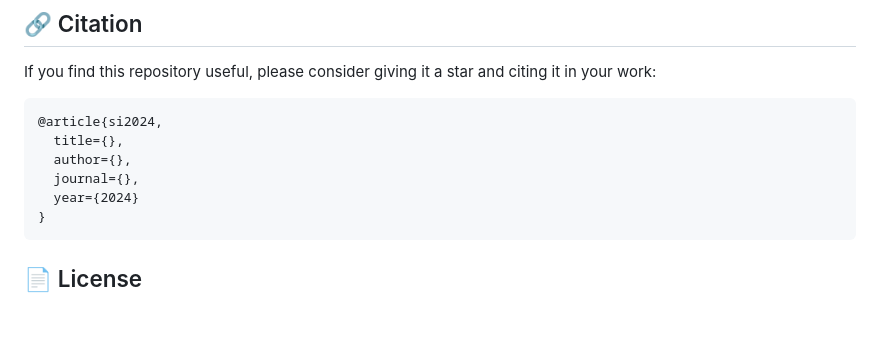
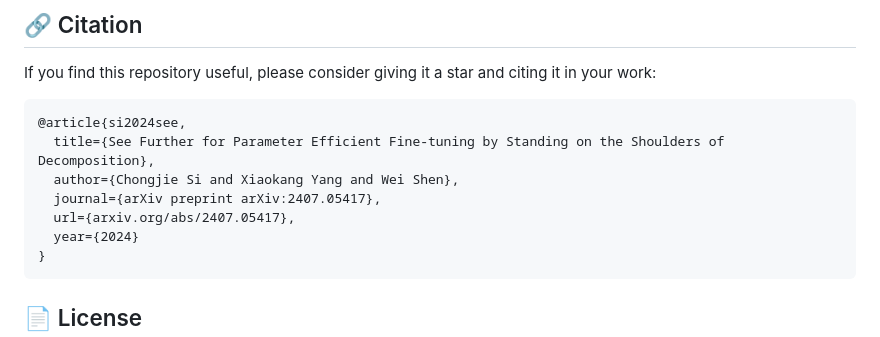
Before and after one commit to Chongjie-Si/Subspace-Tuning, a Markdown page: README.md, the part around one of its changes. Drawn GitHub-style; blank space fills up the shorter version.

````diff
--- a/README.md
+++ b/README.md
@@ -226,10 +226,11 @@ If you have any questions, suggestions, or feedback, please feel free to contact
 If you find this repository useful, please consider giving it a star and citing it in your work:
 
 ```bibtex
-@article{si2024,
-  title={},
-  author={},
-  journal={},
+@article{si2024see,
+  title={See Further for Parameter Efficient Fine-tuning by Standing on the Shoulders of Decomposition},
+  author={Chongjie Si and Xiaokang Yang and Wei Shen},
+  journal={arXiv preprint arXiv:2407.05417},
+  url={arxiv.org/abs/2407.05417},
   year={2024}
 }
 ```
````
Also changed, not shown: other parts of README.md (+3 -3 lines).
